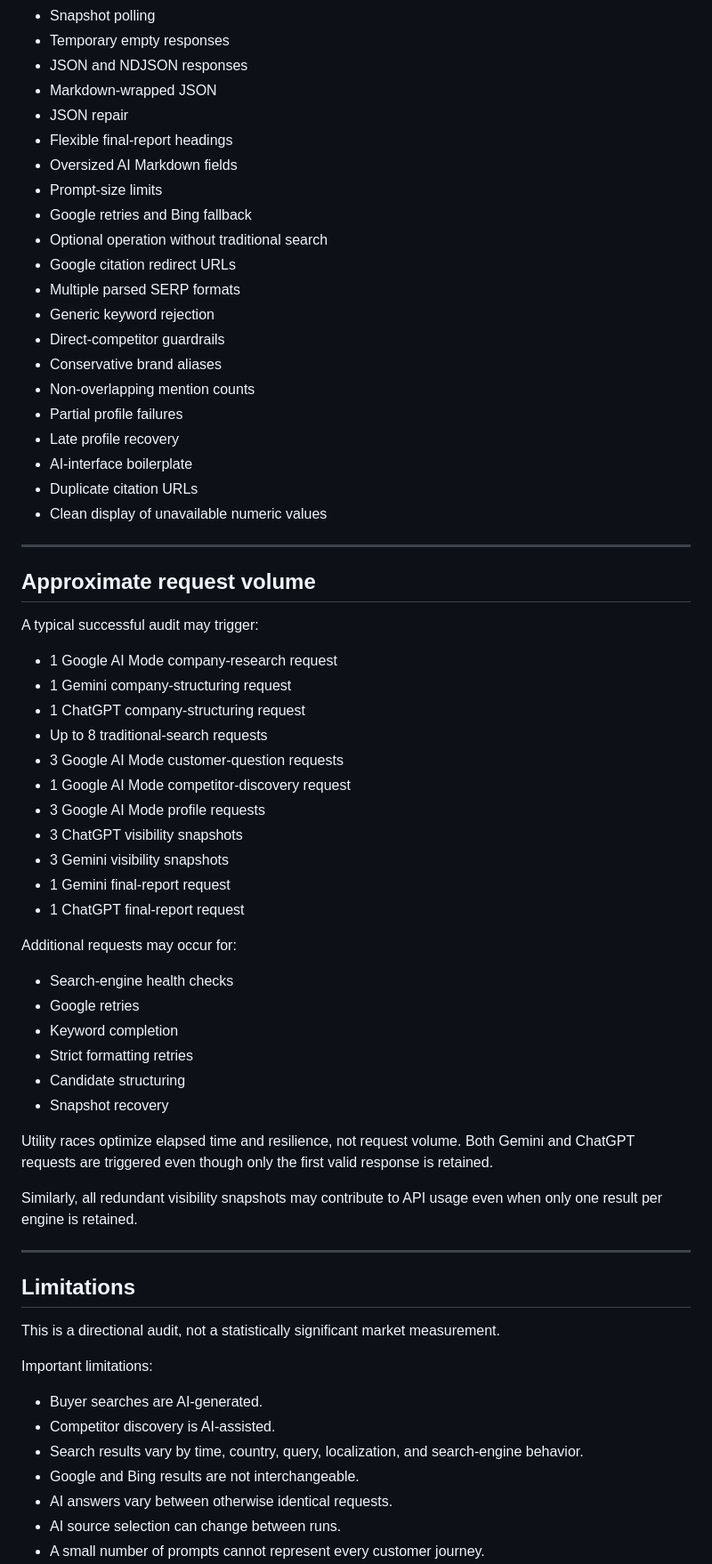
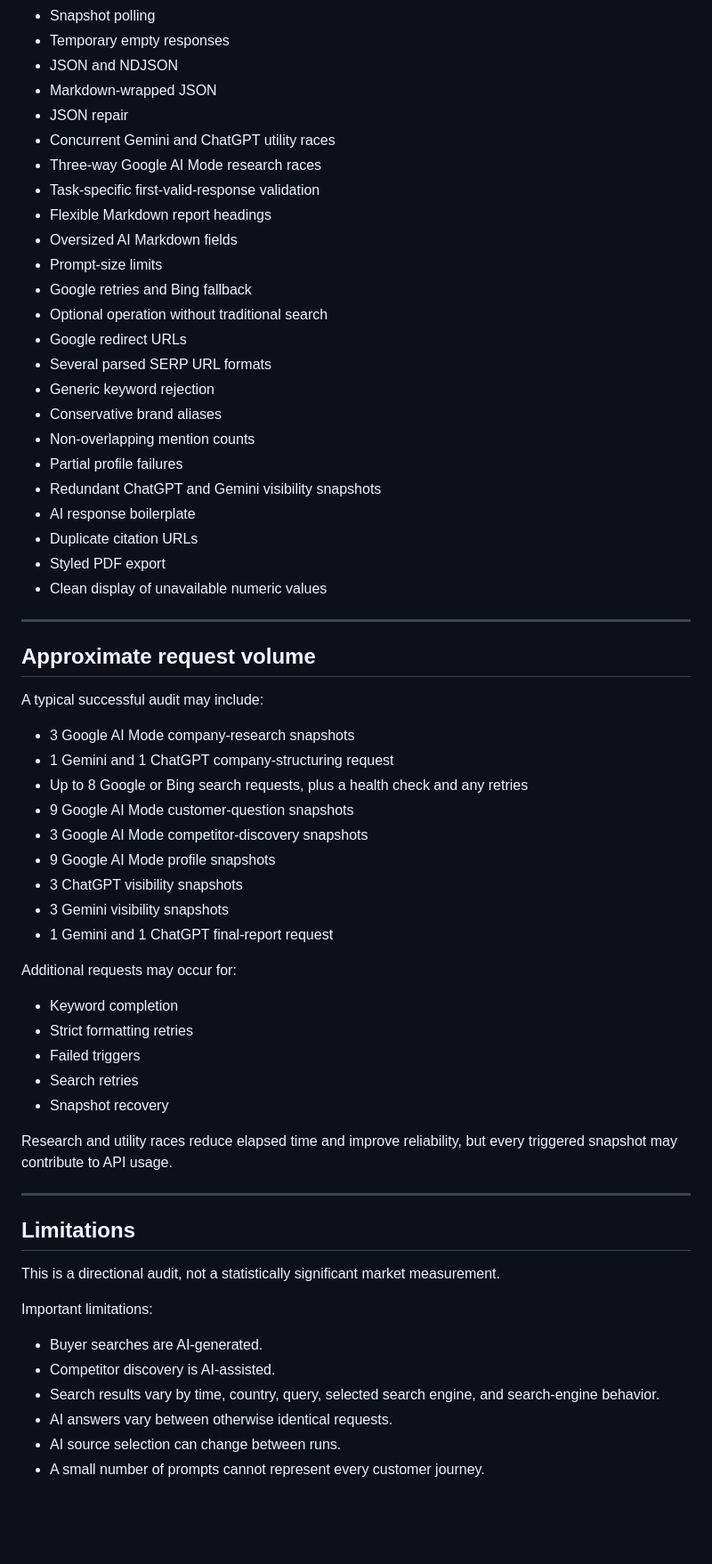
Before and after one commit to mhirschberg/competitive_vsibility_audit_bd, a Markdown page: README.md, the part around one of its changes. Shown at 89% size. Drawn GitHub-style; blank space fills up the shorter version.

```diff
--- a/README.md
+++ b/README.md
@@ -733,55 +660,53 @@ The notebook includes handling for:
 - Snapshot polling
 - Temporary empty responses
-- JSON and NDJSON responses
+- JSON and NDJSON
 - Markdown-wrapped JSON
 - JSON repair
-- Flexible final-report headings
+- Concurrent Gemini and ChatGPT utility races
+- Three-way Google AI Mode research races
+- Task-specific first-valid-response validation
+- Flexible Markdown report headings
 - Oversized AI Markdown fields
 - Prompt-size limits
 - Google retries and Bing fallback
 - Optional operation without traditional search
-- Google citation redirect URLs
-- Multiple parsed SERP formats
+- Google redirect URLs
+- Several parsed SERP URL formats
 - Generic keyword rejection
-- Direct-competitor guardrails
 - Conservative brand aliases
 - Non-overlapping mention counts
 - Partial profile failures
-- Late profile recovery
-- AI-interface boilerplate
+- Redundant ChatGPT and Gemini visibility snapshots
+- AI response boilerplate
 - Duplicate citation URLs
+- Styled PDF export
 - Clean display of unavailable numeric values
 
 ---
 
 ## Approximate request volume
 
-A typical successful audit may trigger:
+A typical successful audit may include:
 
-- 1 Google AI Mode company-research request
-- 1 Gemini company-structuring request
-- 1 ChatGPT company-structuring request
-- Up to 8 traditional-search requests
-- 3 Google AI Mode customer-question requests
-- 1 Google AI Mode competitor-discovery request
-- 3 Google AI Mode profile requests
+- 3 Google AI Mode company-research snapshots
+- 1 Gemini and 1 ChatGPT company-structuring request
+- Up to 8 Google or Bing search requests, plus a health check and any retries
+- 9 Google AI Mode customer-question snapshots
+- 3 Google AI Mode competitor-discovery snapshots
+- 9 Google AI Mode profile snapshots
 - 3 ChatGPT visibility snapshots
 - 3 Gemini visibility snapshots
-- 1 Gemini final-report request
-- 1 ChatGPT final-report request
+- 1 Gemini and 1 ChatGPT final-report request
 
 Additional requests may occur for:
 
-- Search-engine health checks
-- Google retries
 - Keyword completion
 - Strict formatting retries
-- Candidate structuring
+- Failed triggers
+- Search retries
 - Snapshot recovery
 
-Utility races optimize elapsed time and resilience, not request volume. Both Gemini and ChatGPT requests are triggered even though only the first valid response is retained.
-
-Similarly, all redundant visibility snapshots may contribute to API usage even when only one result per engine is retained.
+Research and utility races reduce elapsed time and improve reliability, but every triggered snapshot may contribute to API usage.
 
 ---
 
@@ -793,8 +718,7 @@ Important limitations:
 
 - Buyer searches are AI-generated.
 - Competitor discovery is AI-assisted.
-- Search results vary by time, country, query, localization, and search-engine behavior.
-- Google and Bing results are not interchangeable.
+- Search results vary by time, country, query, selected search engine, and search-engine behavior.
 - AI answers vary between otherwise identical requests.
 - AI source selection can change between runs.
 - A small number of prompts cannot represent every customer journey.
```
Also changed, not shown: other parts of README.md (+225 -277 lines).
